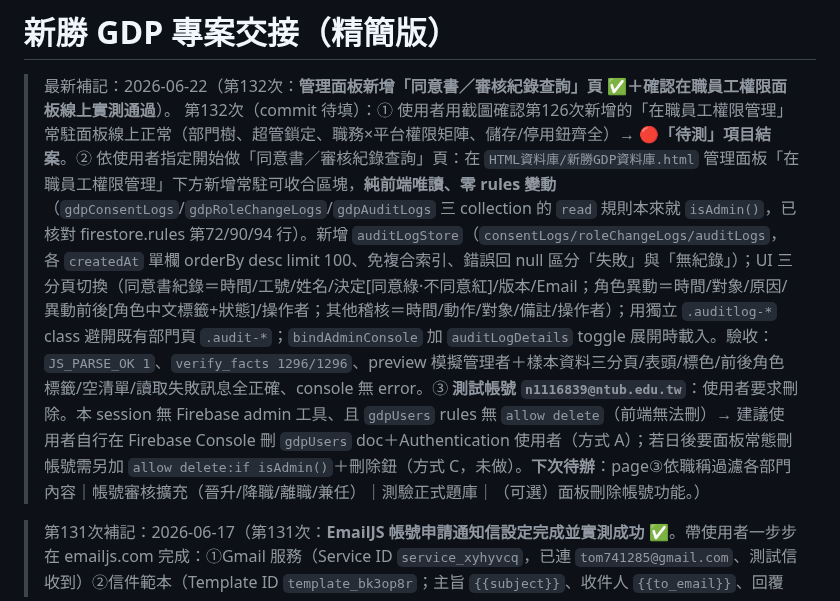
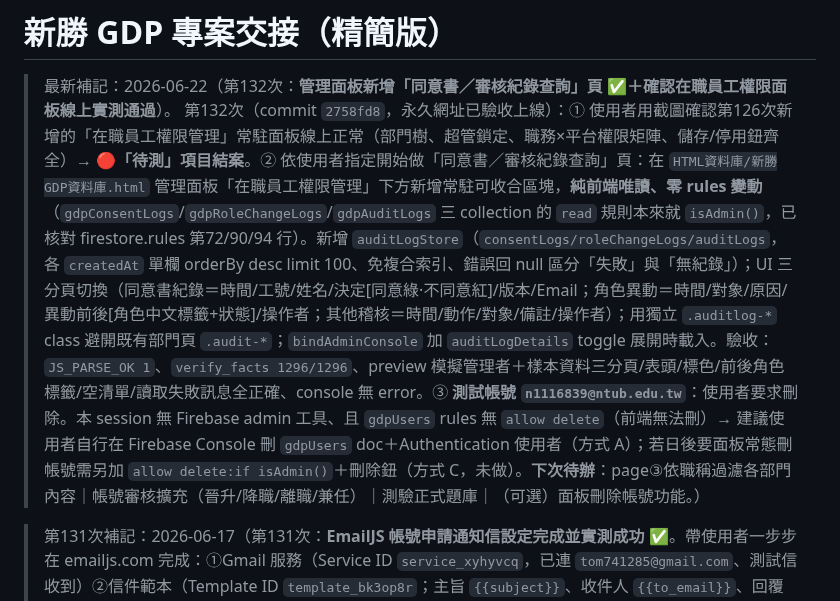
Before and after one commit to N1116839/xinshing-gdp-training, a Markdown page: HANDOFF.md, the part around the change. Rendered like a GitHub page.

Commit message:
docs: 第132次 HANDOFF 補 commit hash 與永久網址驗收結果
Co-Authored-By: Claude Opus 4.8 <noreply@anthropic.com>

```diff
--- a/HANDOFF.md
+++ b/HANDOFF.md
@@ -1,7 +1,7 @@
 # 新勝 GDP 專案交接（精簡版）
 
 > 最新補記：2026-06-22（第132次：**管理面板新增「同意書／審核紀錄查詢」頁 ✅＋確認在職員工權限面板線上實測通過**）。
-> 第132次（commit 待填）：① 使用者用截圖確認第126次新增的「在職員工權限管理」常駐面板線上正常（部門樹、超管鎖定、職務×平台權限矩陣、儲存/停用鈕齊全）→ **🔴「待測」項目結案**。② 依使用者指定開始做「同意書／審核紀錄查詢」頁：在 `HTML資料庫/新勝GDP資料庫.html` 管理面板「在職員工權限管理」下方新增常駐可收合區塊，**純前端唯讀、零 rules 變動**（`gdpConsentLogs`/`gdpRoleChangeLogs`/`gdpAuditLogs` 三 collection 的 `read` 規則本來就 `isAdmin()`，已核對 firestore.rules 第72/90/94 行）。新增 `auditLogStore`（`consentLogs/roleChangeLogs/auditLogs`，各 `createdAt` 單欄 orderBy desc limit 100、免複合索引、錯誤回 null 區分「失敗」與「無紀錄」）；UI 三分頁切換（同意書紀錄＝時間/工號/姓名/決定[同意綠·不同意紅]/版本/Email；角色異動＝時間/對象/原因/異動前後[角色中文標籤+狀態]/操作者；其他稽核＝時間/動作/對象/備註/操作者）；用獨立 `.auditlog-*` class 避開既有部門頁 `.audit-*`；`bindAdminConsole` 加 `auditLogDetails` toggle 展開時載入。驗收：`JS_PARSE_OK 1`、`verify_facts 1296/1296`、preview 模擬管理者＋樣本資料三分頁/表頭/標色/前後角色標籤/空清單/讀取失敗訊息全正確、console 無 error。③ **測試帳號 `n1116839@ntub.edu.tw`**：使用者要求刪除。本 session 無 Firebase admin 工具、且 `gdpUsers` rules 無 `allow delete`（前端無法刪）→ 建議使用者自行在 Firebase Console 刪 `gdpUsers` doc＋Authentication 使用者（方式 A）；若日後要面板常態刪帳號需另加 `allow delete:if isAdmin()`＋刪除鈕（方式 C，未做）。**下次待辦**：page③依職稱過濾各部門內容｜帳號審核擴充（晉升/降職/離職/兼任）｜測驗正式題庫｜（可選）面板刪除帳號功能。）
+> 第132次（commit `2758fd8`，永久網址已驗收上線）：① 使用者用截圖確認第126次新增的「在職員工權限管理」常駐面板線上正常（部門樹、超管鎖定、職務×平台權限矩陣、儲存/停用鈕齊全）→ **🔴「待測」項目結案**。② 依使用者指定開始做「同意書／審核紀錄查詢」頁：在 `HTML資料庫/新勝GDP資料庫.html` 管理面板「在職員工權限管理」下方新增常駐可收合區塊，**純前端唯讀、零 rules 變動**（`gdpConsentLogs`/`gdpRoleChangeLogs`/`gdpAuditLogs` 三 collection 的 `read` 規則本來就 `isAdmin()`，已核對 firestore.rules 第72/90/94 行）。新增 `auditLogStore`（`consentLogs/roleChangeLogs/auditLogs`，各 `createdAt` 單欄 orderBy desc limit 100、免複合索引、錯誤回 null 區分「失敗」與「無紀錄」）；UI 三分頁切換（同意書紀錄＝時間/工號/姓名/決定[同意綠·不同意紅]/版本/Email；角色異動＝時間/對象/原因/異動前後[角色中文標籤+狀態]/操作者；其他稽核＝時間/動作/對象/備註/操作者）；用獨立 `.auditlog-*` class 避開既有部門頁 `.audit-*`；`bindAdminConsole` 加 `auditLogDetails` toggle 展開時載入。驗收：`JS_PARSE_OK 1`、`verify_facts 1296/1296`、preview 模擬管理者＋樣本資料三分頁/表頭/標色/前後角色標籤/空清單/讀取失敗訊息全正確、console 無 error。③ **測試帳號 `n1116839@ntub.edu.tw`**：使用者要求刪除。本 session 無 Firebase admin 工具、且 `gdpUsers` rules 無 `allow delete`（前端無法刪）→ 建議使用者自行在 Firebase Console 刪 `gdpUsers` doc＋Authentication 使用者（方式 A）；若日後要面板常態刪帳號需另加 `allow delete:if isAdmin()`＋刪除鈕（方式 C，未做）。**下次待辦**：page③依職稱過濾各部門內容｜帳號審核擴充（晉升/降職/離職/兼任）｜測驗正式題庫｜（可選）面板刪除帳號功能。）
 
 > 第131次補記：2026-06-17（第131次：**EmailJS 帳號申請通知信設定完成並實測成功 ✅**。帶使用者一步步在 emailjs.com 完成：①Gmail 服務（Service ID `service_xyhyvcq`，已連 `tom741285@gmail.com`、測試信收到）②信件範本（Template ID `template_bk3op8r`；主旨 `{{subject}}`、收件人 `{{to_email}}`、回覆 `{{applicant_email}}`、內文用 `{{applicant_name/empid/department/title/email}}`+`{{message}}`，對應 `notifyAdminsOfApplication` 送出的變數）③Public Key `kflw9_lWXjPPtStjF`。三值填入 `HTML資料庫/新勝GDP資料庫.html` 的 `EMAILJS_CONFIG`（約 1818 行）。驗收 `JS_PARSE_OK 1`、`verify_facts 1296/1296`、永久網址子路徑確認三值已上線；**使用者無痕模式申請帳號→超管信箱實收通知信**，端到端成功。收件人＝`getNotifyEmails()`＝超管 email ∪ 管理者 email 名單。commit `475f38e`。**另澄清使用者疑問「停用員工後怎麼重新開啟」**：非 bug，功能已存在——被停用者仍留在「在職員工權限管理」清單（`renderActiveUserList` filter 含 `status==="suspended"`，約 6548 行），顯示紅字「已停用」，按鈕由「停用帳號」變綠色「重新啟用」，按下即恢復；唯一例外是 email 在管理者名單者登入會被 `ensureConfiguredAdmin` 自動重啟用，需先移除其管理者 email。待辦：建議使用者在 EmailJS 後台「帳號/安全」把 Allowed Origins 設為 `https://n1116839.github.io` 防盜用額度（可選）。**另依使用者要求建立私人懶人包 repo `N1116839/xinshing-gdp-admin-guides`（PRIVATE），收錄本次 EmailJS 完整設定步驟＋停用/重新啟用＋管理者 email 名單操作，供日後維護查閱；後續管理操作懶人包都放這個 repo，不塞進公開的主專案。**）
 
```
